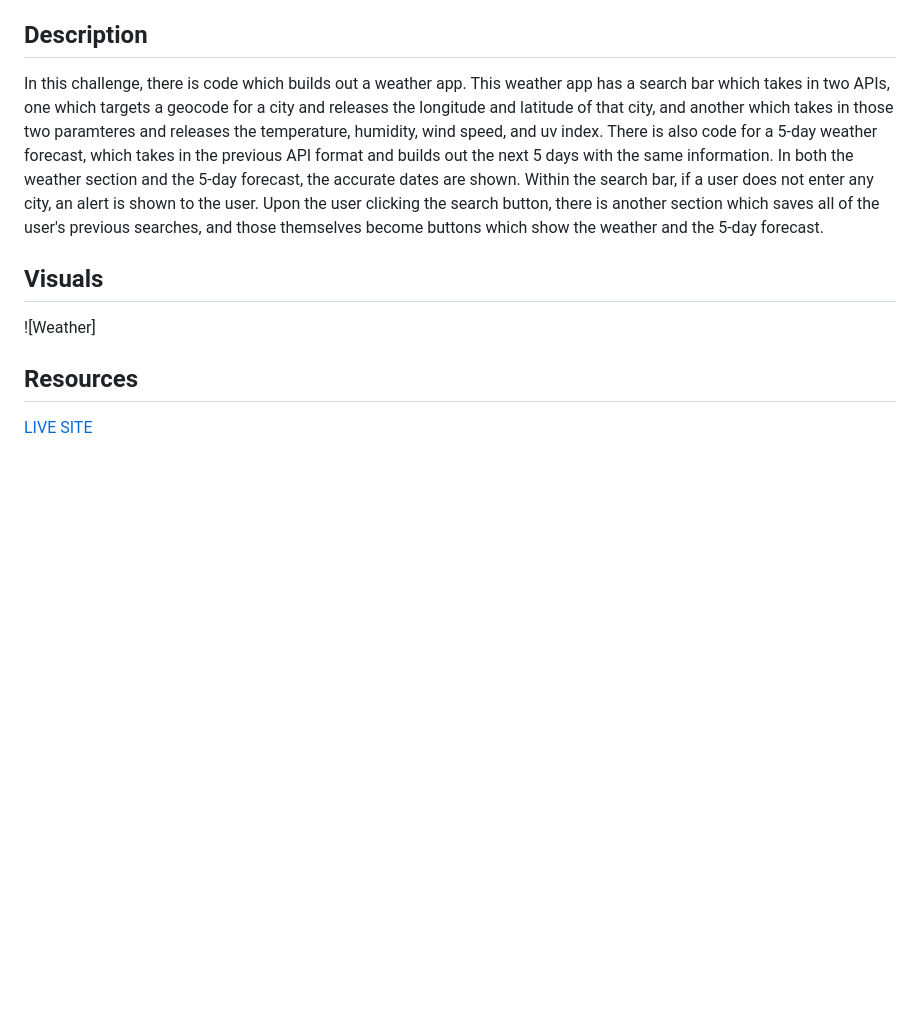
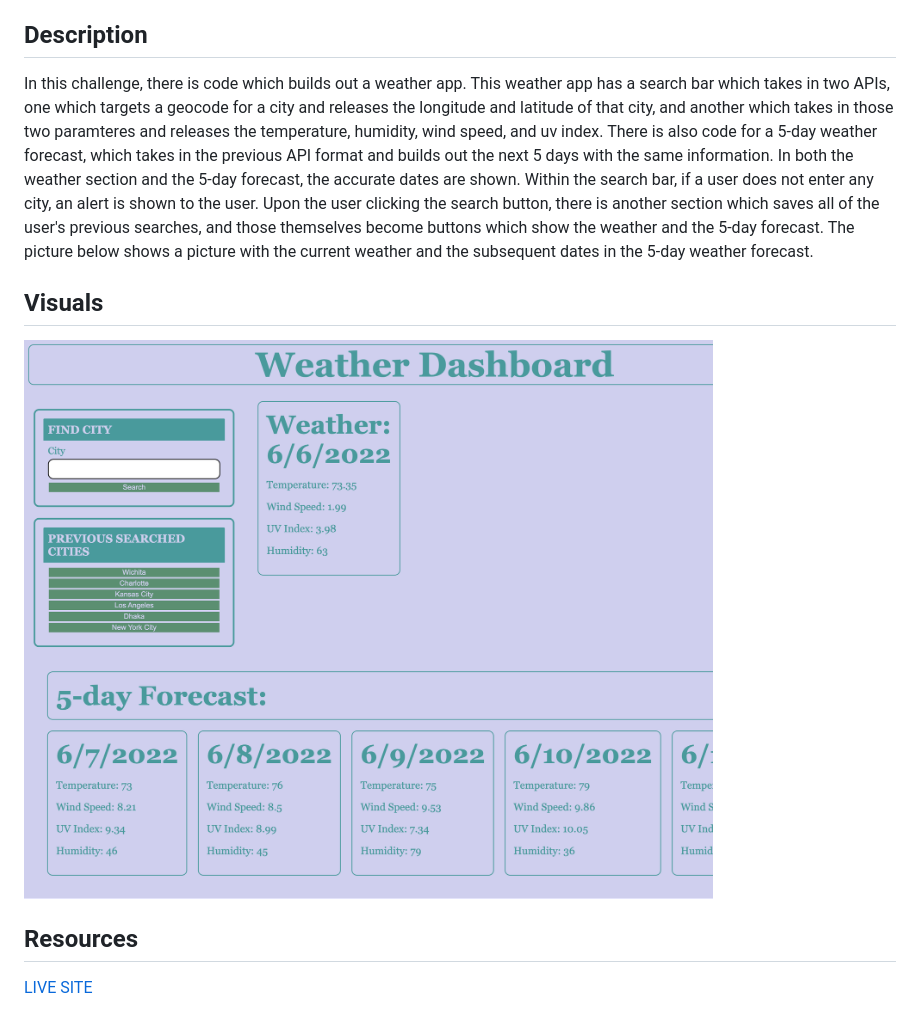
Before and after one commit to saislam10/weather, a Markdown page: README.md, the part around the change. Rendered like a GitHub page; pictures changed too: Weather.png (added); blank space fills up the shorter version.

Commit message:
fixed dates, finished read me

```diff
--- a/README.md
+++ b/README.md
@@ -10,11 +10,11 @@
 Safwan Islam
 
 ## Description
-In this challenge, there is code which builds out a weather app. This weather app has a search bar which takes in two APIs, one which targets a geocode for a city and releases the longitude and latitude of that city, and another which takes in those two paramteres and releases the temperature, humidity, wind speed, and uv index. There is also code for a 5-day weather forecast, which takes in the previous API format and builds out the next 5 days with the same information. In both the weather section and the 5-day forecast, the accurate dates are shown. Within the search bar, if a user does not enter any city, an alert is shown to the user. Upon the user clicking the search button, there is another section which saves all of the user's previous searches, and those themselves become buttons which show the weather and the 5-day forecast.
+In this challenge, there is code which builds out a weather app. This weather app has a search bar which takes in two APIs, one which targets a geocode for a city and releases the longitude and latitude of that city, and another which takes in those two paramteres and releases the temperature, humidity, wind speed, and uv index. There is also code for a 5-day weather forecast, which takes in the previous API format and builds out the next 5 days with the same information. In both the weather section and the 5-day forecast, the accurate dates are shown. Within the search bar, if a user does not enter any city, an alert is shown to the user. Upon the user clicking the search button, there is another section which saves all of the user's previous searches, and those themselves become buttons which show the weather and the 5-day forecast. The picture below shows a picture with the current weather and the subsequent dates in the 5-day weather forecast.
 
 
 ## Visuals
-![Weather]
+![Weather](./Weather.png)
 
 ## Resources
 [LIVE SITE](https://saislam10.github.io/weather/)
```
Also changed, not shown: 2 other files.
